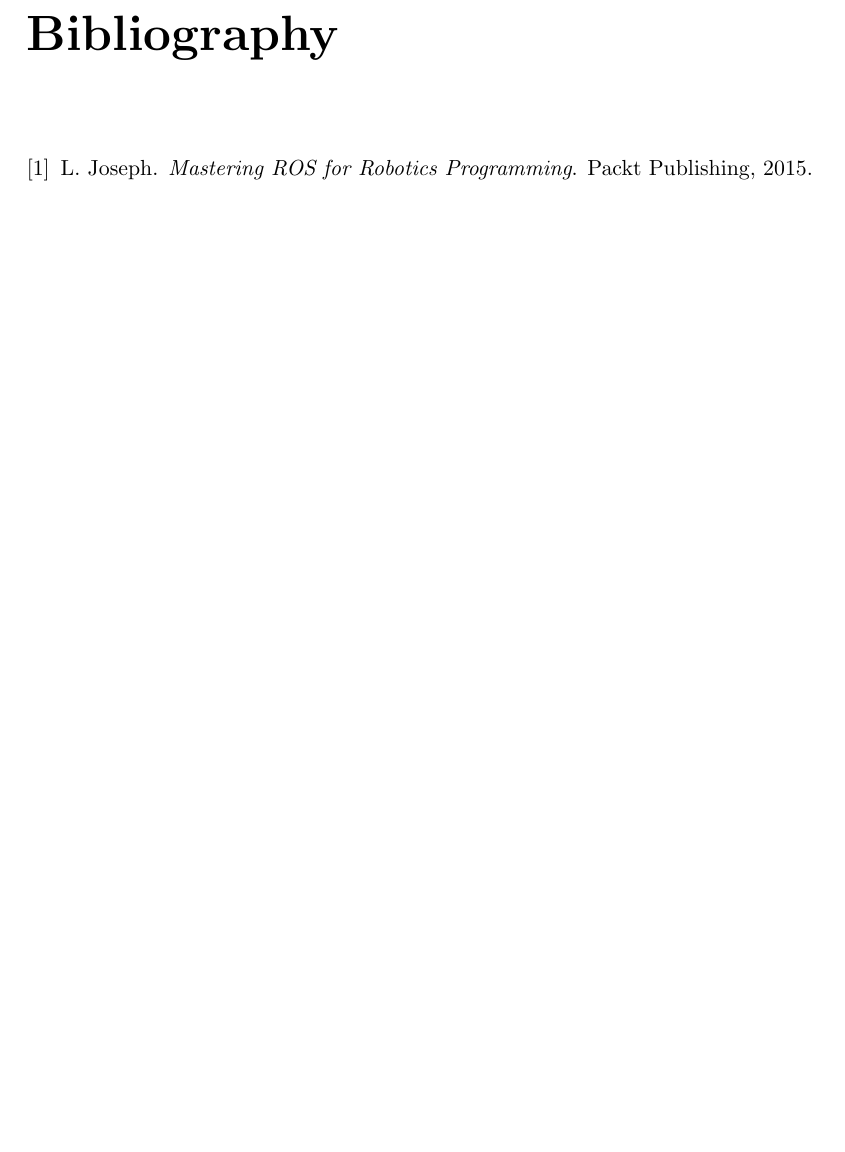
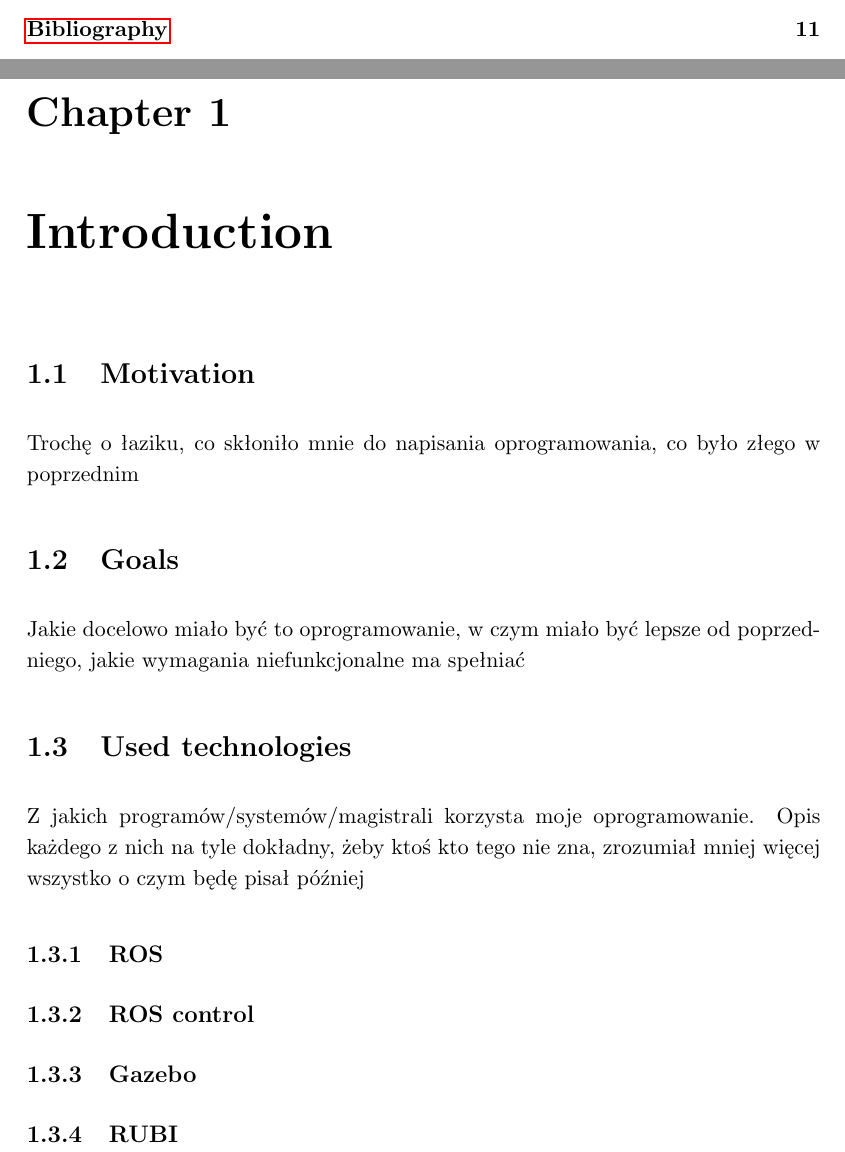
Before and after one commit to bjsowa/aleph2_thesis, a LaTeX thesis (aleph2_thesis.tex): part of page 9 of 9 before the commit and two parts of pages 5 and 7 of 11 after it, the two joined at a grey line, cut at the place of the change, the shorter picture padded with empty space. Compiled offline with pdfLaTeX.

Commit message:
introduction structure

```diff
--- a/aleph2_thesis.tex
+++ b/aleph2_thesis.tex
@@ -19,5 +18,20 @@
 
-\ldots
+\section{Motivation}
+Trochę o łaziku, co skłoniło mnie do napisania oprogramowania, co było złego w poprzednim
+
+\section{Goals}
+Jakie docelowo miało być to oprogramowanie, w czym miało być lepsze od poprzedniego, jakie wymagania niefunkcjonalne ma spełniać
+
+\section{Used technologies} % nie wiem jak to nazwać lepiej
+Z jakich programów/systemów/magistrali korzysta moje oprogramowanie. Opis każdego z nich na tyle dokładny, żeby ktoś kto tego nie zna, zrozumiał mniej więcej wszystko o czym będę pisał później
+\subsection{ROS}
+\subsection{ROS control}
+\subsection{Gazebo}
+\subsection{RUBI}
+
+\chapter{Design}
+\section{Overview of provided ROS packages}
+
 
 \bibliographystyle{plain}
 \bibliography{bibliography}
```
Also changed, not shown: aleph2_thesis.tex (1 more changed lines).
